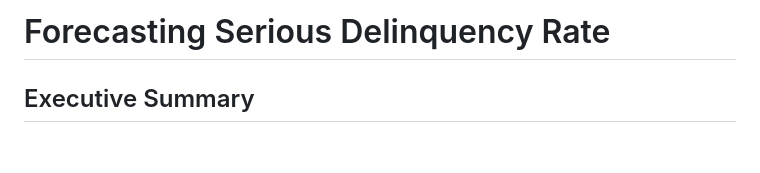
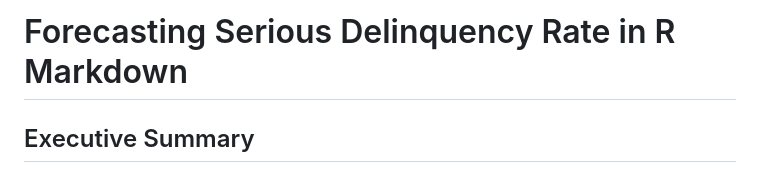
Before and after one commit to jvick1/R_Studio_DQ_Forecasting, a Markdown page: README.md, the part around the change. GitHub-like rendering; blank space fills up the shorter version.

```diff
--- a/README.md
+++ b/README.md
@@ -1,4 +1,4 @@
-# Forecasting Serious Delinquency Rate
+# Forecasting Serious Delinquency Rate in R Markdown
 ## Executive Summary
 The serious delinquency rate, defined as loans 90 days or more past due including those in foreclosure, poses significant risks to banks' financial stability. Without accurate forecasting, banks may face increased risk exposure and revenue losses. This report explores various models to forecast the serious delinquency rate, with Median Quantile Regression emerging as the most accurate model, achieving an 87.07% accuracy rate when forecasting four quarters ahead.
 
```
